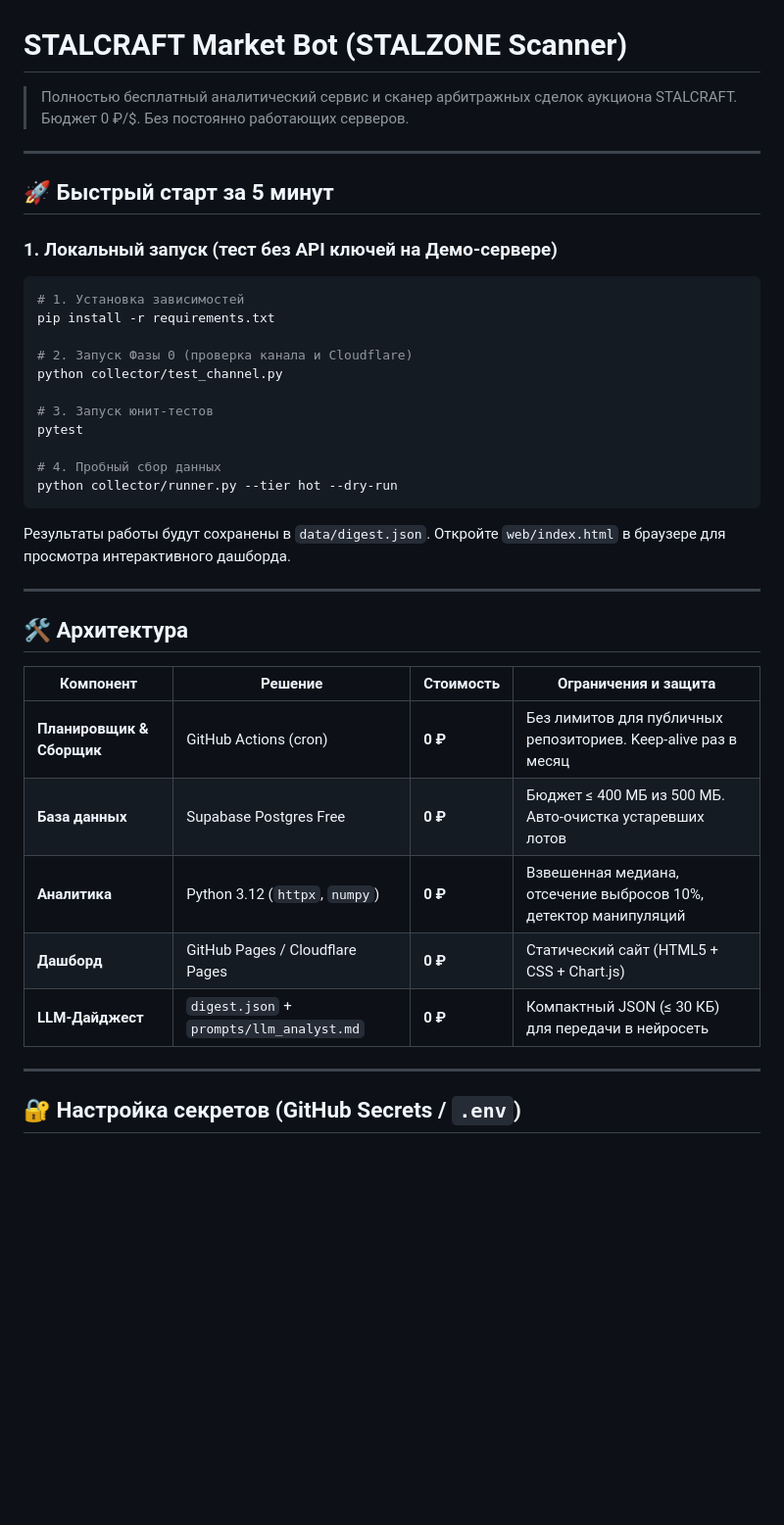
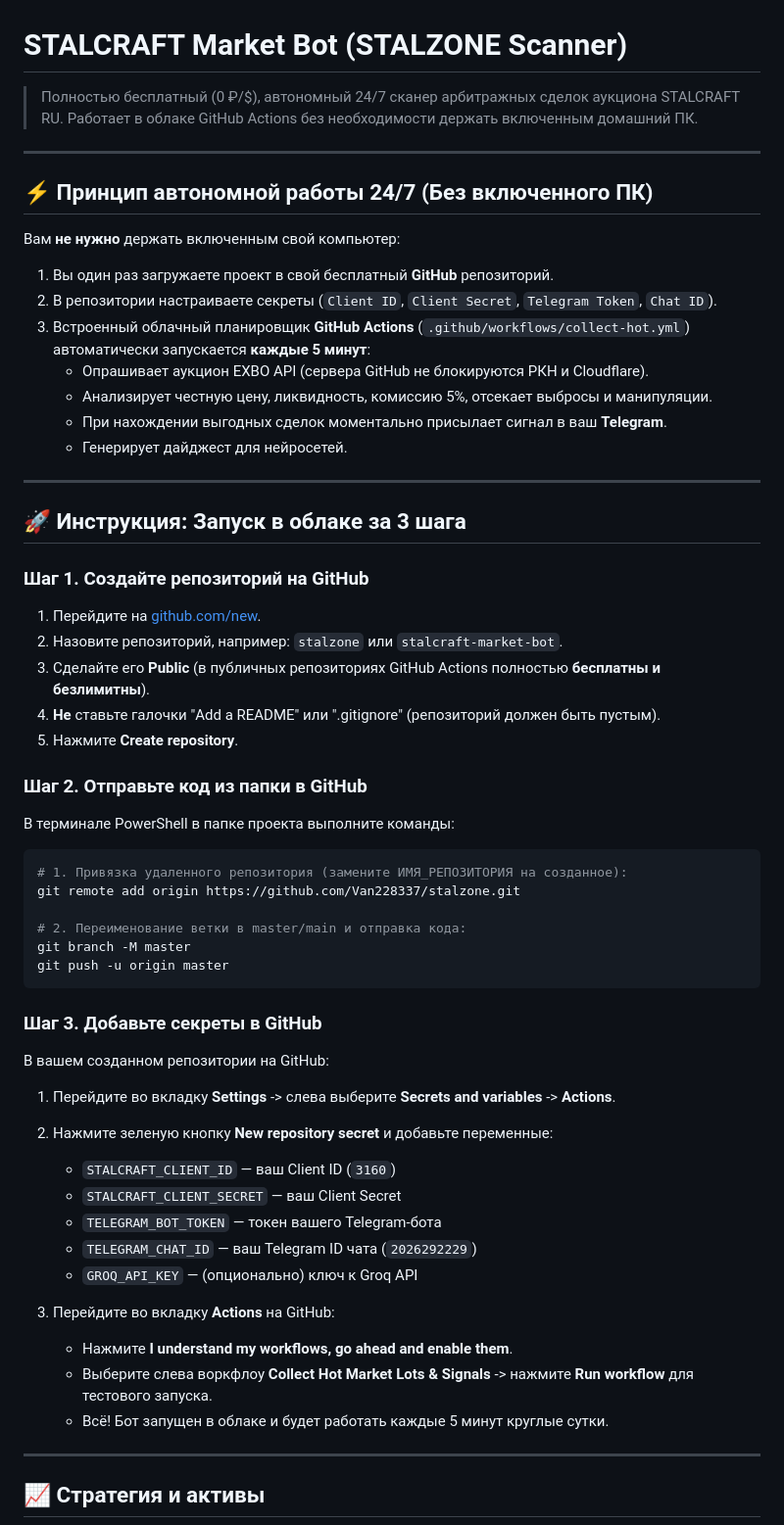
Before and after one commit to Van228337/stalzovmarket, a Markdown page: README.md, the part around one of its changes. Shown at 98% size. GitHub-like rendering; blank space fills up the shorter version.

Commit message:
docs: add 24/7 cloud deployment guide and updated strategy

````diff
--- a/README.md
+++ b/README.md
@@ -1,42 +1,59 @@
 # STALCRAFT Market Bot (STALZONE Scanner)
 
-> Полностью бесплатный аналитический сервис и сканер арбитражных сделок аукциона STALCRAFT.
-> Бюджет 0 ₽/$. Без постоянно работающих серверов.
+> Полностью бесплатный (0 ₽/$), автономный 24/7 сканер арбитражных сделок аукциона STALCRAFT RU.
+> Работает в облаке GitHub Actions без необходимости держать включенным домашний ПК.
 
 ---
 
-## 🚀 Быстрый старт за 5 минут
+## ⚡ Принцип автономной работы 24/7 (Без включенного ПК)
 
-### 1. Локальный запуск (тест без API ключей на Демо-сервере)
-```bash
-# 1. Установка зависимостей
-pip install -r requirements.txt
-
-# 2. Запуск Фазы 0 (проверка канала и Cloudflare)
-python collector/test_channel.py
-
-# 3. Запуск юнит-тестов
-pytest
-
-# 4. Пробный сбор данных
-python collector/runner.py --tier hot --dry-run
-```
-
-Результаты работы будут сохранены в `data/digest.json`. Откройте `web/index.html` в браузере для просмотра интерактивного дашборда.
+Вам **не нужно** держать включенным свой компьютер:
+1. Вы один раз загружаете проект в свой бесплатный **GitHub** репозиторий.
+2. В репозитории настраиваете секреты (`Client ID`, `Client Secret`, `Telegram Token`, `Chat ID`).
+3. Встроенный облачный планировщик **GitHub Actions** (`.github/workflows/collect-hot.yml`) автоматически запускается **каждые 5 минут**:
+   - Опрашивает аукцион EXBO API (сервера GitHub не блокируются РКН и Cloudflare).
+   - Анализирует честную цену, ликвидность, комиссию 5%, отсекает выбросы и манипуляции.
+   - При нахождении выгодных сделок моментально присылает сигнал в ваш **Telegram**.
+   - Генерирует дайджест для нейросетей.
 
 ---
 
-## 🛠 Архитектура
+## 🚀 Инструкция: Запуск в облаке за 3 шага
 
-| Компонент | Решение | Стоимость | Ограничения и защита |
-|---|---|---|---|
-| **Планировщик & Сборщик** | GitHub Actions (cron) | **0 ₽** | Без лимитов для публичных репозиториев. Keep-alive раз в месяц |
-| **База данных** | Supabase Postgres Free | **0 ₽** | Бюджет ≤ 400 МБ из 500 МБ. Авто-очистка устаревших лотов |
-| **Аналитика** | Python 3.12 (`httpx`, `numpy`) | **0 ₽** | Взвешенная медиана, отсечение выбросов 10%, детектор манипуляций |
-| **Дашборд** | GitHub Pages / Cloudflare Pages | **0 ₽** | Статический сайт (HTML5 + CSS + Chart.js) |
-| **LLM-Дайджест** | `digest.json` + `prompts/llm_analyst.md` | **0 ₽** | Компактный JSON (≤ 30 КБ) для передачи в нейросеть |
+### Шаг 1. Создайте репозиторий на GitHub
+1. Перейдите на [github.com/new](https://github.com/new).
+2. Назовите репозиторий, например: `stalzone` или `stalcraft-market-bot`.
+3. Сделайте его **Public** (в публичных репозиториях GitHub Actions полностью **бесплатны и безлимитны**).
+4. **Не** ставьте галочки "Add a README" или ".gitignore" (репозиторий должен быть пустым).
+5. Нажмите **Create repository**.
+
+### Шаг 2. Отправьте код из папки в GitHub
+В терминале PowerShell в папке проекта выполните команды:
+```powershell
+# 1. Привязка удаленного репозитория (замените ИМЯ_РЕПОЗИТОРИЯ на созданное):
+git remote add origin https://github.com/Van228337/stalzone.git
+
+# 2. Переименование ветки в master/main и отправка кода:
+git branch -M master
+git push -u origin master
+```
+
+### Шаг 3. Добавьте секреты в GitHub
+В вашем созданном репозитории на GitHub:
+1. Перейдите во вкладку **Settings** -> слева выберите **Secrets and variables** -> **Actions**.
+2. Нажмите зеленую кнопку **New repository secret** и добавьте переменные:
+   - `STALCRAFT_CLIENT_ID` — ваш Client ID (`3160`)
+   - `STALCRAFT_CLIENT_SECRET` — ваш Client Secret
+   - `TELEGRAM_BOT_TOKEN` — токен вашего Telegram-бота
+   - `TELEGRAM_CHAT_ID` — ваш Telegram ID чата (`2026292229`)
+   - `GROQ_API_KEY` — (опционально) ключ к Groq API
+
+3. Перейдите во вкладку **Actions** на GitHub:
+   - Нажмите **I understand my workflows, go ahead and enable them**.
+   - Выберите слева воркфлоу **Collect Hot Market Lots & Signals** -> нажмите **Run workflow** для тестового запуска.
+   - Всё! Бот запущен в облаке и будет работать каждые 5 минут круглые сутки.
 
 ---
 
-## 🔐 Настройка секретов (GitHub Secrets / `.env`)
+## 📈 Стратегия и активы
 
````
Also changed, not shown: other parts of README.md (+29 -24 lines).
